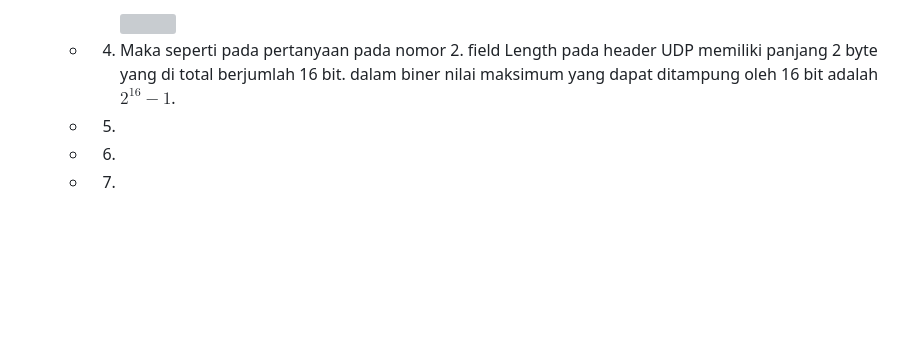
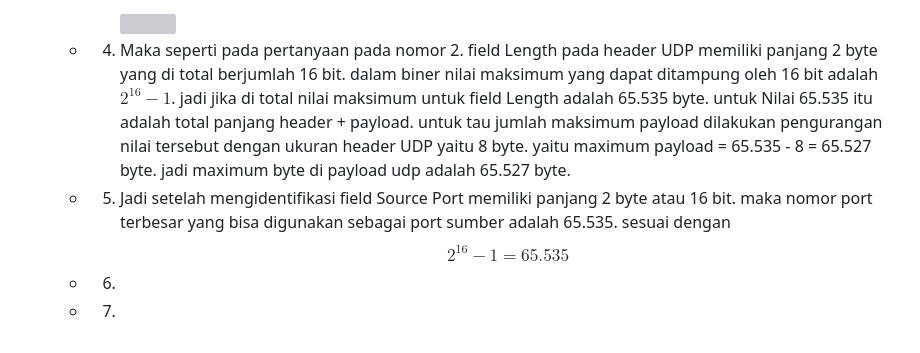
Before and after one commit to 21fajri/PraktikumJaringanKomputer, a Markdown page: week5/Laporan5.md, the part around the change. Rendered like a GitHub page; blank space fills up the shorter version; grey boxes are pictures that could not be loaded.

Commit message:
progress

```diff
--- a/week5/Laporan5.md
+++ b/week5/Laporan5.md
@@ -22,7 +22,9 @@
     * 3. Nilai pada field Length dalam header UDP panjang total paket UDP dalam satuan byte, yang terhitung headernya adalah 8 byte ditambah dengan Data Payload seperti penjelasan pada nomor 2. jadi terdapat juga rumus untuk menghitungnya yaitu length = panjang heade + panjang payload. dimana implementasi ini yang bisa dilihat adalah 58 = 8 + 50 hasilnya masuk akal yaitu berjumlah 58.
 
          <img src="../assets/week5/3.png" width="400" height="300">
-    * 4. Maka seperti pada pertanyaan pada nomor 2. field Length pada header UDP memiliki panjang 2 byte yang di total berjumlah 16 bit. dalam biner nilai maksimum yang dapat ditampung oleh 16 bit adalah $2^{16} - 1$.
-    * 5.
+    * 4. Maka seperti pada pertanyaan pada nomor 2. field Length pada header UDP memiliki panjang 2 byte yang di total berjumlah 16 bit. dalam biner nilai maksimum yang dapat ditampung oleh 16 bit adalah $2^{16} - 1$. jadi jika di total nilai maksimum untuk field Length adalah 65.535 byte. untuk Nilai 65.535 itu adalah total panjang header + payload. untuk tau jumlah maksimum payload dilakukan pengurangan nilai tersebut dengan ukuran header UDP yaitu 8 byte. yaitu maximum payload = 65.535 - 8 = 65.527 byte. jadi maximum byte di payload udp adalah 65.527 byte.
+
+    * 5. Jadi setelah mengidentifikasi field Source Port memiliki panjang 2 byte atau 16 bit. maka nomor port terbesar yang bisa digunakan sebagai port sumber adalah 65.535. sesuai dengan $$2^{16} - 1 = 65.535$$
+
     * 6.
     * 7.
```
